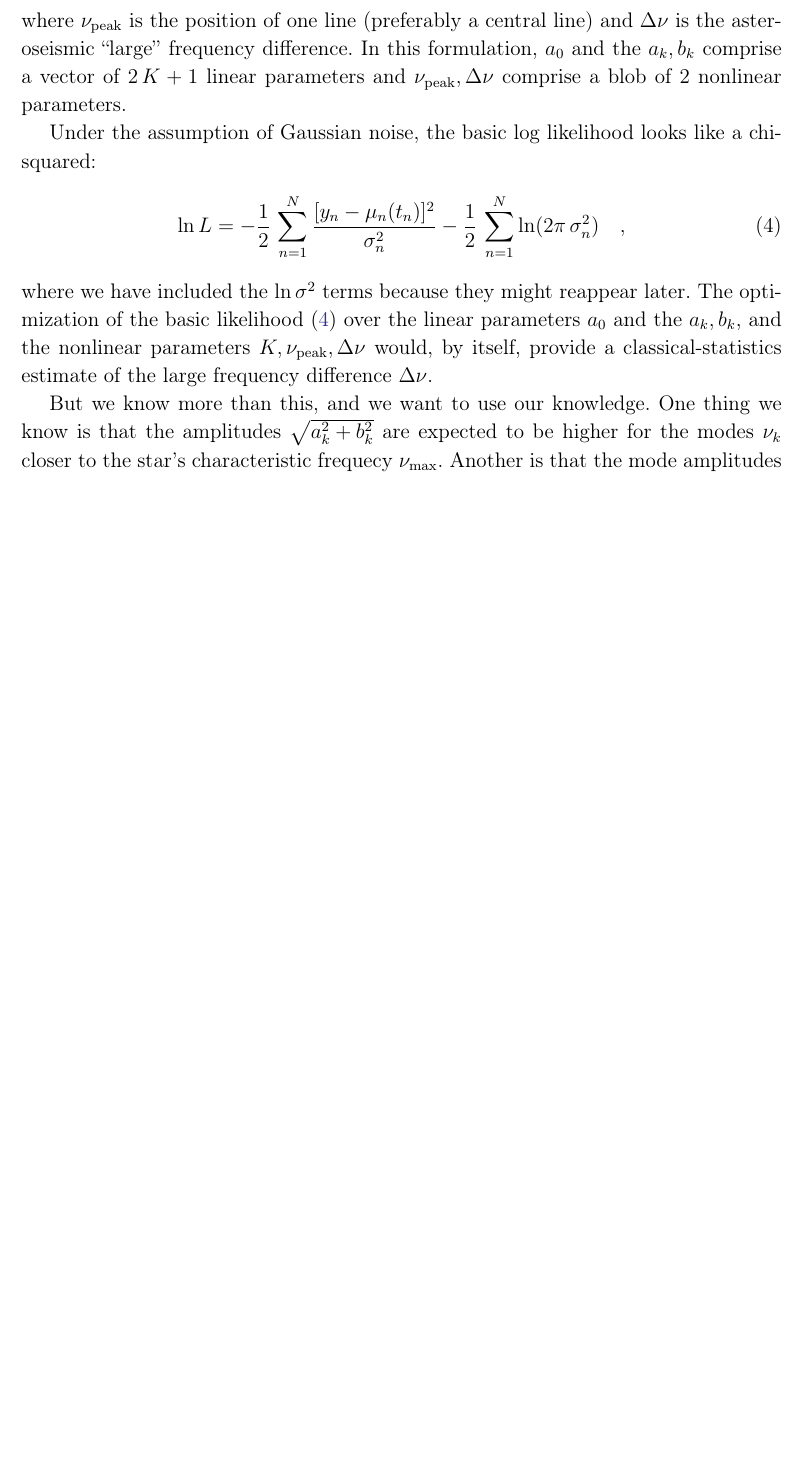
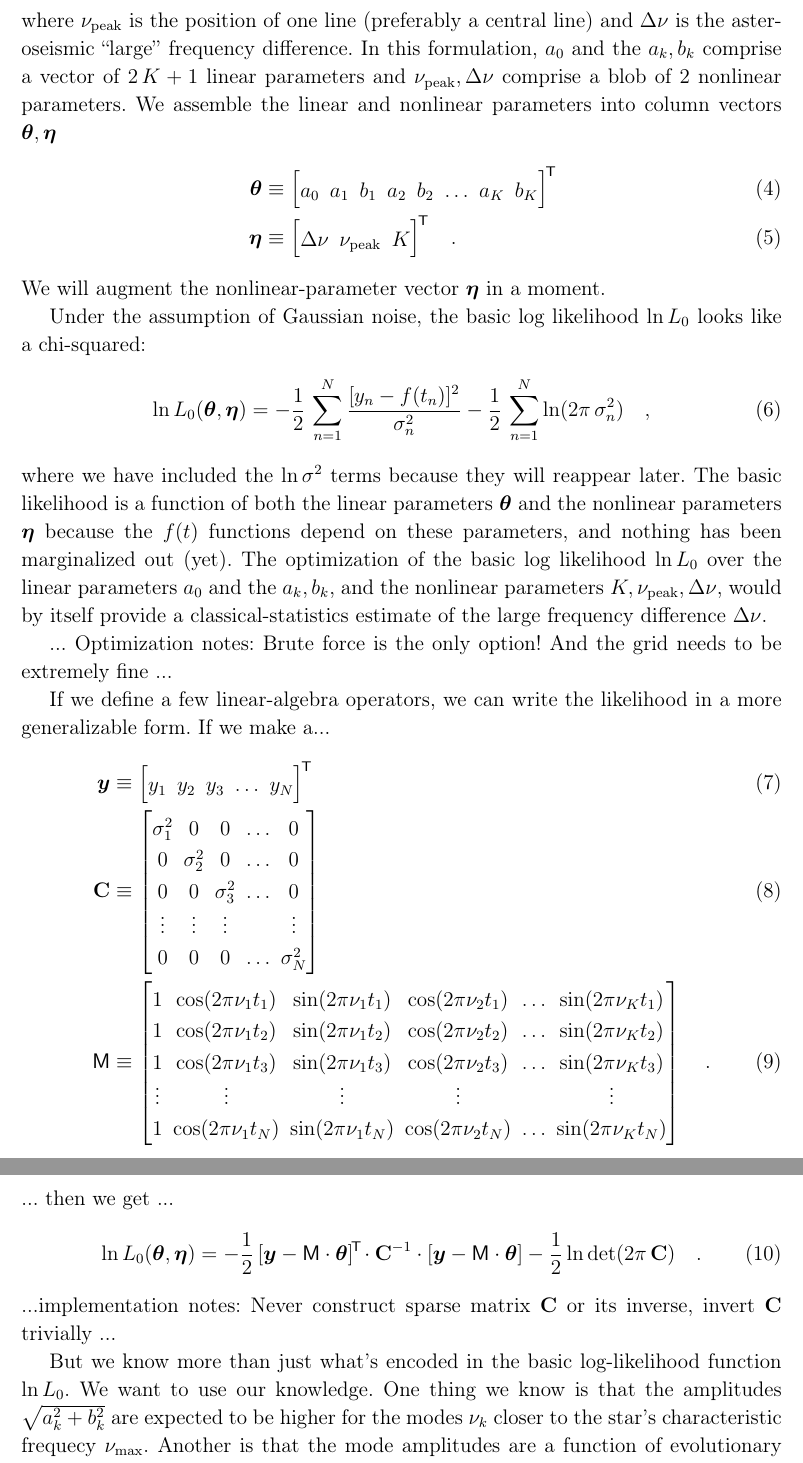
Before and after one commit to abonaca/tess_giants, a LaTeX paper (paper/tess_seismology.tex): part of page 3 of 4 before the commit and two parts of pages 3 and 4 of 5 after it, the two joined at a grey line, cut so that both start at the same text, the shorter picture padded with empty space. Compiled offline with LaTeX, dvips and Ghostscript.

Commit message:
lots more math and definitions; lots still to do

```diff
--- a/paper/tess_seismology.tex
+++ b/paper/tess_seismology.tex
@@ -124,22 +142,66 @@ and $\Delta\nu$ is the asteroseismic ``large'' frequency difference.
 In this formulation, $a_0$ and the $a_k,b_k$ comprise a vector of
 $2\,K+1$ linear parameters and $\nupeak, \Delta\nu$ comprise a
 blob of 2 nonlinear parameters.
+We assemble the linear and nonlinear parameters into column vectors $\vtheta,\veta$
+\begin{align}
+  \vtheta &\equiv \begin{bmatrix} a_0 & a_1 & b_1 & a_2 & b_2 & \hdots & a_K & b_K \end{bmatrix}\T
+  \\
+  \veta &\equiv \begin{bmatrix} \Delta\nu & \nupeak & K \end{bmatrix}\T
+  \quad .
+\end{align}
+We will augment the nonlinear-parameter vector $\veta$ in a moment.
 
-Under the assumption of Gaussian noise, the basic log likelihood looks like a
+Under the assumption of Gaussian noise, the basic log likelihood $\ln L_0$ looks like a
 chi-squared:
 \begin{align}\label{eq:like}
-  \ln L &= -\frac{1}{2}\,\sum_{n=1}^N \frac{[y_n - \mu_n(t_n)]^2}{\sigma_n^2}
-           -\frac{1}{2}\,\sum_{n=1}^N \ln(2\pi\,\sigma_n^2)
+  \ln L_0(\vtheta,\veta)
+  &= -\frac{1}{2}\,\sum_{n=1}^N \frac{[y_n - f(t_n)]^2}{\sigma_n^2}
+     -\frac{1}{2}\,\sum_{n=1}^N \ln(2\pi\,\sigma_n^2)
   \quad,
 \end{align}
-where we have included the $\ln\sigma^2$ terms because they might reappear later.
-The optimization of the basic likelihood (\ref{eq:like})
+where we have included the $\ln\sigma^2$ terms because they will reappear later.
+The basic likelihood is a function of both the linear parameters $\vtheta$ and
+the nonlinear parameters $\veta$ because the $f(t)$ functions depend on these
+parameters, and nothing has been marginalized out (yet).
+The optimization of the basic log likelihood $\ln L_0$
 over the linear parameters $a_0$ and the $a_k, b_k$, and the nonlinear
-parameters $K, \nupeak, \Delta\nu$ would, by itself, provide a
+parameters $K, \nupeak, \Delta\nu$, would by itself provide a
 classical-statistics estimate of the large frequency difference
 $\Delta\nu$.
 
-But we know more than this, and we want to use our knowledge.
+... Optimization notes: Brute force is the only option! And the grid needs
+to be extremely fine ...
+
+If we define a few linear-algebra operators, we can write the likelihood in a more
+generalizable form.
+If we make a...
+\begin{align}
+  \vy &\equiv \begin{bmatrix} y_1 & y_2 & y_3 & \hdots & y_N \end{bmatrix}\T
+  \\
+  \tC &\equiv \begin{bmatrix} \sigma_1^2 & 0 & 0 & \hdots & 0 \\
+                              0 & \sigma_2^2 & 0 & \hdots & 0 \\
+                              0 & 0 & \sigma_3^2 & \hdots & 0 \\
+                              \vdots & \vdots & \vdots & & \vdots \\
+                              0 & 0 & 0 & \hdots & \sigma_N^2 \end{bmatrix}
+  \\
+  \mM &\equiv \begin{bmatrix}
+    1 & \cos(2\pi\nu_1 t_1) & \sin(2\pi\nu_1 t_1) & \cos(2\pi\nu_2 t_1) & \hdots & \sin(2\pi\nu_K t_1) \\
+    1 & \cos(2\pi\nu_1 t_2) & \sin(2\pi\nu_1 t_2) & \cos(2\pi\nu_2 t_2) & \hdots & \sin(2\pi\nu_K t_2) \\
+    1 & \cos(2\pi\nu_1 t_3) & \sin(2\pi\nu_1 t_3) & \cos(2\pi\nu_2 t_3) & \hdots & \sin(2\pi\nu_K t_3) \\
+    \vdots & \vdots         & \vdots              & \vdots              &        & \vdots \\
+    1 & \cos(2\pi\nu_1 t_N) & \sin(2\pi\nu_1 t_N) & \cos(2\pi\nu_2 t_N) & \hdots & \sin(2\pi\nu_K t_N) \\
+  \end{bmatrix}
+  \quad .
+\end{align}
+... then we get ...
+\begin{align}
+  \ln L_0(\vtheta,\veta) &= -\frac{1}{2}\,[\vy - \mM\cdot\vtheta]\T\cdot\tC\inv\cdot[\vy - \mM\cdot\vtheta] - \frac{1}{2}\ln\det(2\pi\,\tC)
+  \quad .
+\end{align}
+...implementation notes: Never construct sparse matrix $\tC$ or its inverse, invert $\tC$ trivially ...
+
+But we know more than just what's encoded in the basic log-likelihood function $\ln L_0$.
+We want to use our knowledge.
 One thing we know is that the amplitudes $\sqrt{a_k^2+b_k^2}$
 are expected to be higher for the
 modes $\nu_k$ closer to the star's characteristic frequecy $\numax$.
```
Also changed, not shown: paper/tess_seismology.tex (32 more changed lines).
